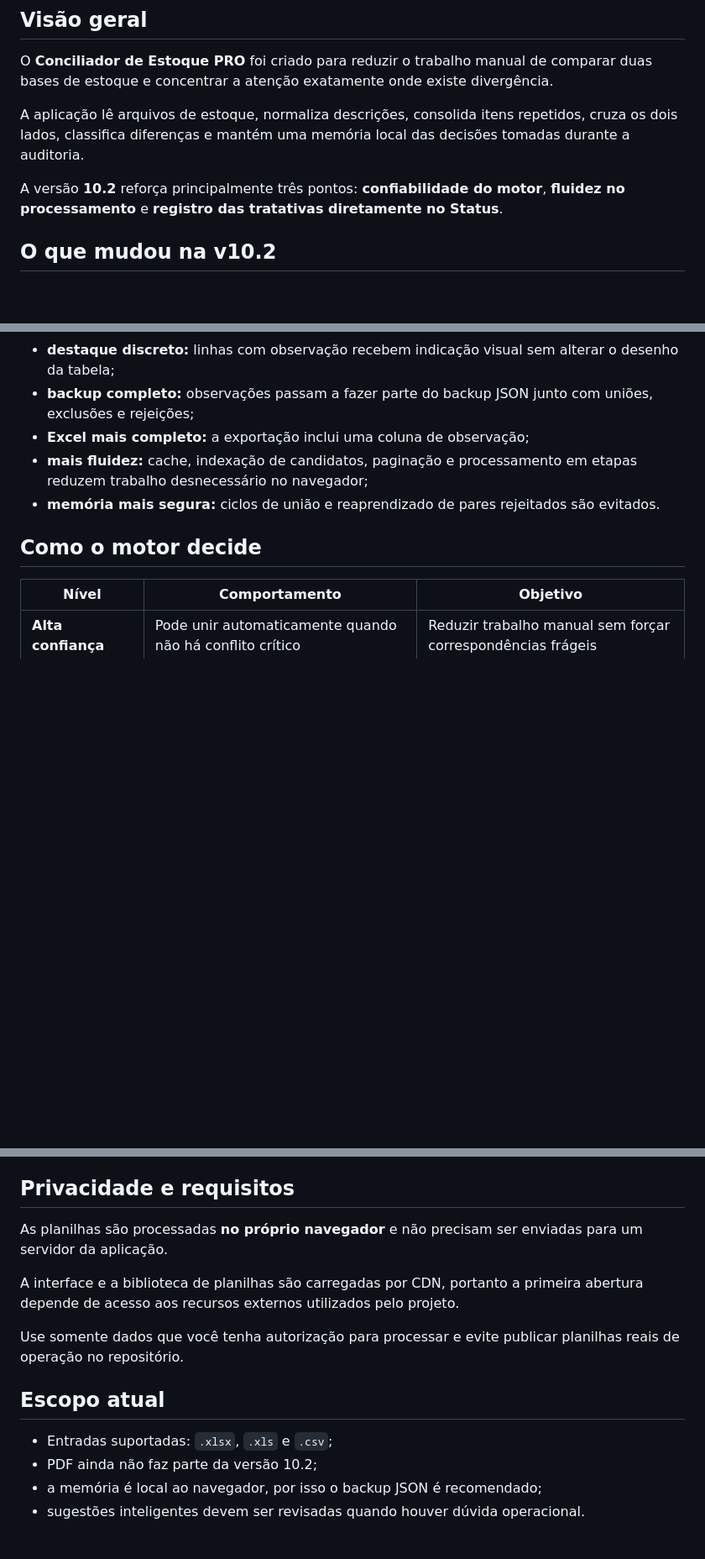
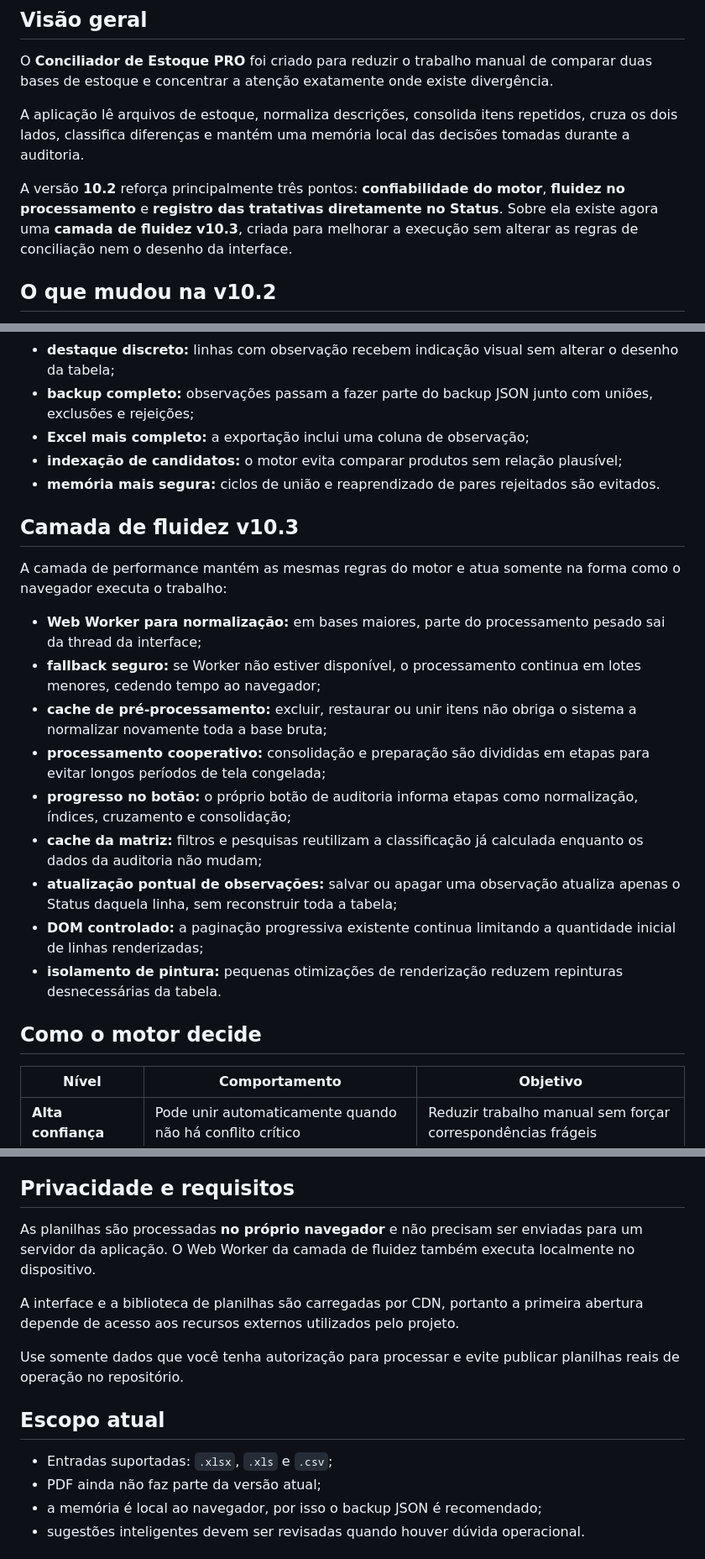
Before and after one commit to Paulo968/conciliador-estoque, a Markdown page: README.md, 3 parts joined by grey strips. Shown at 84% size. Rendered like a GitHub page; blank space fills up the shorter version.

Commit message:
docs: documenta camada de fluidez v10.3

```diff
--- a/README.md
+++ b/README.md
@@ -18,7 +18,7 @@ O **Conciliador de Estoque PRO** foi criado para reduzir o trabalho manual de co
 
 A aplicação lê arquivos de estoque, normaliza descrições, consolida itens repetidos, cruza os dois lados, classifica diferenças e mantém uma memória local das decisões tomadas durante a auditoria.
 
-A versão **10.2** reforça principalmente três pontos: **confiabilidade do motor**, **fluidez no processamento** e **registro das tratativas diretamente no Status**.
+A versão **10.2** reforça principalmente três pontos: **confiabilidade do motor**, **fluidez no processamento** e **registro das tratativas diretamente no Status**. Sobre ela existe agora uma **camada de fluidez v10.3**, criada para melhorar a execução sem alterar as regras de conciliação nem o desenho da interface.
 
 ## O que mudou na v10.2
 
@@ -30,8 +30,22 @@ A versão **10.2** reforça principalmente três pontos: **confiabilidade do mot
 - **destaque discreto:** linhas com observação recebem indicação visual sem alterar o desenho da tabela;
 - **backup completo:** observações passam a fazer parte do backup JSON junto com uniões, exclusões e rejeições;
 - **Excel mais completo:** a exportação inclui uma coluna de observação;
-- **mais fluidez:** cache, indexação de candidatos, paginação e processamento em etapas reduzem trabalho desnecessário no navegador;
+- **indexação de candidatos:** o motor evita comparar produtos sem relação plausível;
 - **memória mais segura:** ciclos de união e reaprendizado de pares rejeitados são evitados.
+
+## Camada de fluidez v10.3
+
+A camada de performance mantém as mesmas regras do motor e atua somente na forma como o navegador executa o trabalho:
+
+- **Web Worker para normalização:** em bases maiores, parte do processamento pesado sai da thread da interface;
+- **fallback seguro:** se Worker não estiver disponível, o processamento continua em lotes menores, cedendo tempo ao navegador;
+- **cache de pré-processamento:** excluir, restaurar ou unir itens não obriga o sistema a normalizar novamente toda a base bruta;
+- **processamento cooperativo:** consolidação e preparação são divididas em etapas para evitar longos períodos de tela congelada;
+- **progresso no botão:** o próprio botão de auditoria informa etapas como normalização, índices, cruzamento e consolidação;
+- **cache da matriz:** filtros e pesquisas reutilizam a classificação já calculada enquanto os dados da auditoria não mudam;
+- **atualização pontual de observações:** salvar ou apagar uma observação atualiza apenas o Status daquela linha, sem reconstruir toda a tabela;
+- **DOM controlado:** a paginação progressiva existente continua limitando a quantidade inicial de linhas renderizadas;
+- **isolamento de pintura:** pequenas otimizações de renderização reduzem repinturas desnecessárias da tabela.
 
 ## Como o motor decide
 
@@ -136,7 +153,7 @@ Para trocar de computador, navegador ou manter uma cópia segura da inteligênci
 
 ## Privacidade e requisitos
 
-As planilhas são processadas **no próprio navegador** e não precisam ser enviadas para um servidor da aplicação.
+As planilhas são processadas **no próprio navegador** e não precisam ser enviadas para um servidor da aplicação. O Web Worker da camada de fluidez também executa localmente no dispositivo.
 
 A interface e a biblioteca de planilhas são carregadas por CDN, portanto a primeira abertura depende de acesso aos recursos externos utilizados pelo projeto.
 
@@ -145,7 +162,7 @@ Use somente dados que você tenha autorização para processar e evite publicar
 ## Escopo atual
 
 - Entradas suportadas: `.xlsx`, `.xls` e `.csv`;
-- PDF ainda não faz parte da versão 10.2;
+- PDF ainda não faz parte da versão atual;
 - a memória é local ao navegador, por isso o backup JSON é recomendado;
 - sugestões inteligentes devem ser revisadas quando houver dúvida operacional.
 
```
Also changed, not shown: other parts of README.md (+4 -1 lines).
